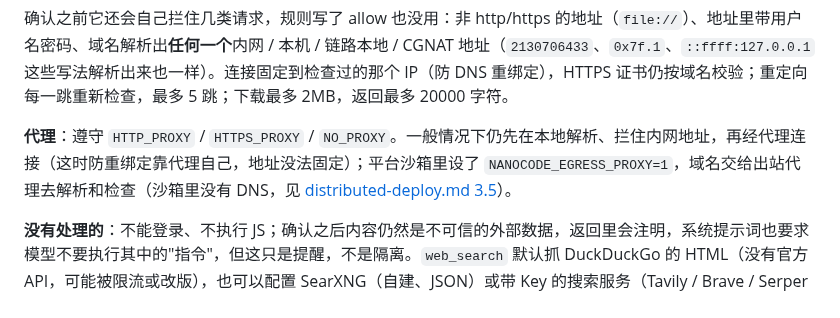
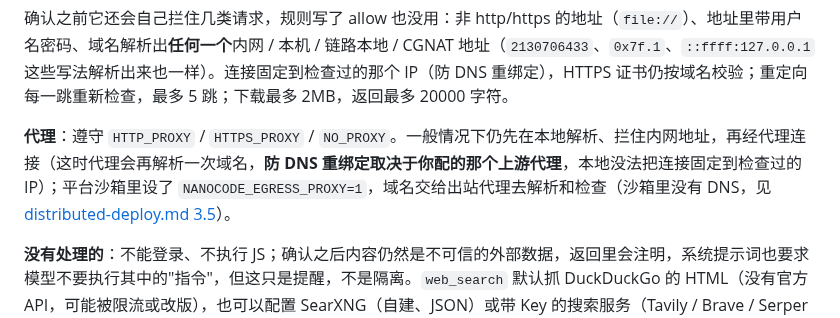
Before and after one commit to mbaiagent/nanocode, a Markdown page: docs/04-permissions-and-hooks.md, the part around the change. Drawn GitHub-style.

```diff
--- a/docs/04-permissions-and-hooks.md
+++ b/docs/04-permissions-and-hooks.md
@@ -153,7 +153,7 @@ nanocode 的三道防线（`web/server.py` 的 `_guard`）：
 
 确认之前它还会自己拦住几类请求，规则写了 allow 也没用：非 http/https 的地址（`file://`）、地址里带用户名密码、域名解析出**任何一个**内网 / 本机 / 链路本地 / CGNAT 地址（`2130706433`、`0x7f.1`、`::ffff:127.0.0.1` 这些写法解析出来也一样）。连接固定到检查过的那个 IP（防 DNS 重绑定），HTTPS 证书仍按域名校验；重定向每一跳重新检查，最多 5 跳；下载最多 2MB，返回最多 20000 字符。
 
-**代理**：遵守 `HTTP_PROXY` / `HTTPS_PROXY` / `NO_PROXY`。一般情况下仍先在本地解析、拦住内网地址，再经代理连接（这时防重绑定靠代理自己，地址没法固定）；平台沙箱里设了 `NANOCODE_EGRESS_PROXY=1`，域名交给出站代理去解析和检查（沙箱里没有 DNS，见 [distributed-deploy.md 3.5](distributed-deploy.md#35-出站代理沙箱上网默认关)）。
+**代理**：遵守 `HTTP_PROXY` / `HTTPS_PROXY` / `NO_PROXY`。一般情况下仍先在本地解析、拦住内网地址，再经代理连接（这时代理会再解析一次域名，**防 DNS 重绑定取决于你配的那个上游代理**，本地没法把连接固定到检查过的 IP）；平台沙箱里设了 `NANOCODE_EGRESS_PROXY=1`，域名交给出站代理去解析和检查（沙箱里没有 DNS，见 [distributed-deploy.md 3.5](distributed-deploy.md#35-出站代理沙箱上网默认关)）。
 
 **没有处理的**：不能登录、不执行 JS；确认之后内容仍然是不可信的外部数据，返回里会注明，系统提示词也要求模型不要执行其中的"指令"，但这只是提醒，不是隔离。`web_search` 默认抓 DuckDuckGo 的 HTML（没有官方 API，可能被限流或改版），也可以配置 SearXNG（自建、JSON）或带 Key 的搜索服务（Tavily / Brave / Serper / DeepSeek `/v1/tools/search`）；它和 `web_fetch` 一样每次都要确认，结果同样按不可信数据处理。
 
```
Also changed, not shown: README.md (+1 -1 lines), docs/distributed-deploy.md (+1 -0 lines).
